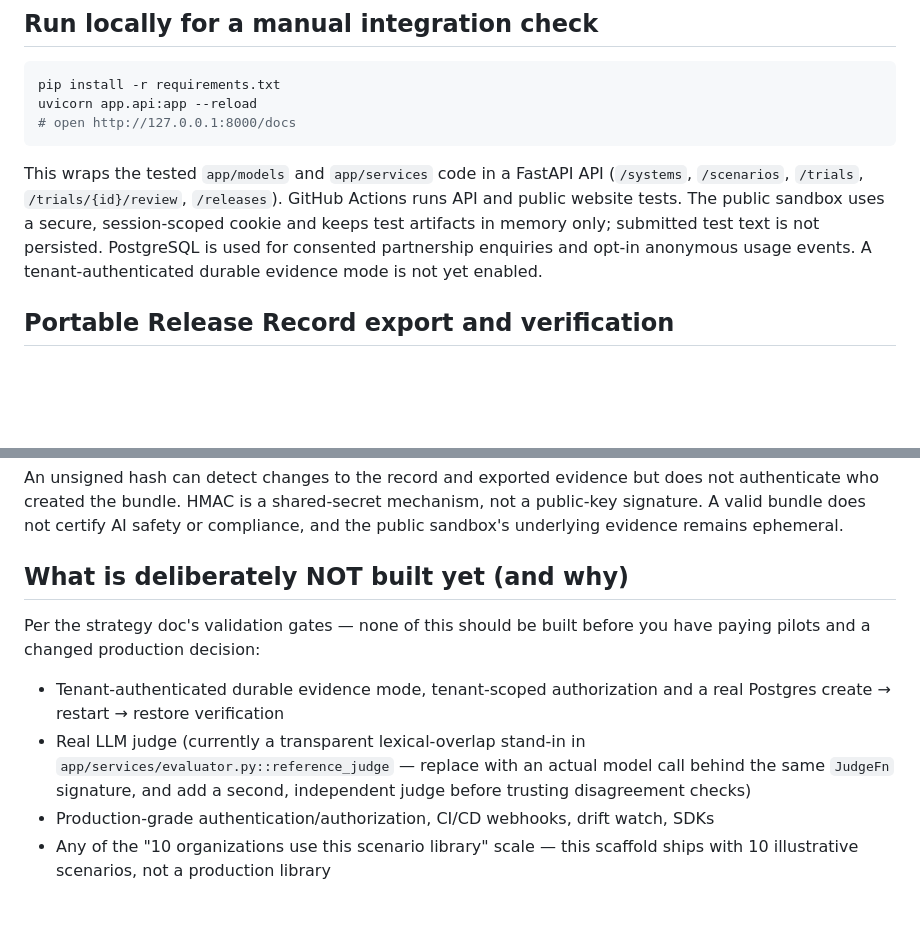
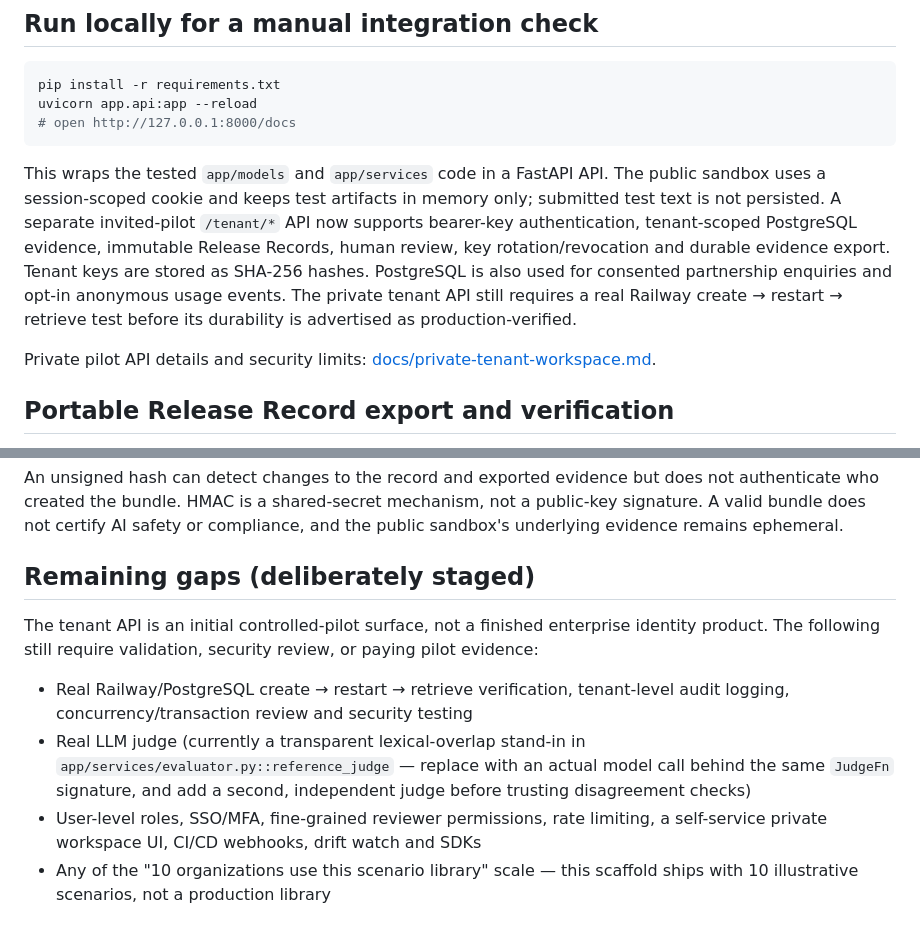
Before and after one commit to mubayyingcc-AI/mubayyin, a Markdown page: README.md, 2 parts joined by grey strips. Drawn GitHub-style; blank space fills up the shorter version.

Commit message:
Document the new invited-pilot tenant API and remaining durability/security verification gates

````diff
--- a/README.md
+++ b/README.md
@@ -35,7 +35,9 @@ uvicorn app.api:app --reload
 # open http://127.0.0.1:8000/docs
 ```
 
-This wraps the tested `app/models` and `app/services` code in a FastAPI API (`/systems`, `/scenarios`, `/trials`, `/trials/{id}/review`, `/releases`). GitHub Actions runs API and public website tests. The public sandbox uses a secure, session-scoped cookie and keeps test artifacts in memory only; submitted test text is not persisted. PostgreSQL is used for consented partnership enquiries and opt-in anonymous usage events. A tenant-authenticated durable evidence mode is not yet enabled.
+This wraps the tested `app/models` and `app/services` code in a FastAPI API. The public sandbox uses a session-scoped cookie and keeps test artifacts in memory only; submitted test text is not persisted. A separate invited-pilot `/tenant/*` API now supports bearer-key authentication, tenant-scoped PostgreSQL evidence, immutable Release Records, human review, key rotation/revocation and durable evidence export. Tenant keys are stored as SHA-256 hashes. PostgreSQL is also used for consented partnership enquiries and opt-in anonymous usage events. The private tenant API still requires a real Railway create → restart → retrieve test before its durability is advertised as production-verified.
+
+Private pilot API details and security limits: [docs/private-tenant-workspace.md](docs/private-tenant-workspace.md).
 
 ## Portable Release Record export and verification
 
@@ -48,17 +50,16 @@ The English and Arabic labs can export a sandbox Release Record as a JSON eviden
 
 An unsigned hash can detect changes to the record and exported evidence but does not authenticate who created the bundle. HMAC is a shared-secret mechanism, not a public-key signature. A valid bundle does not certify AI safety or compliance, and the public sandbox's underlying evidence remains ephemeral.
 
-## What is deliberately NOT built yet (and why)
+## Remaining gaps (deliberately staged)
 
-Per the strategy doc's validation gates — none of this should be built
-before you have paying pilots and a changed production decision:
+The tenant API is an initial controlled-pilot surface, not a finished enterprise identity product. The following still require validation, security review, or paying pilot evidence:
 
-- Tenant-authenticated durable evidence mode, tenant-scoped authorization and a real Postgres create → restart → restore verification
+- Real Railway/PostgreSQL create → restart → retrieve verification, tenant-level audit logging, concurrency/transaction review and security testing
 - Real LLM judge (currently a transparent lexical-overlap stand-in in
   `app/services/evaluator.py::reference_judge` — replace with an actual
   model call behind the same `JudgeFn` signature, and add a second,
   independent judge before trusting disagreement checks)
-- Production-grade authentication/authorization, CI/CD webhooks, drift watch, SDKs
+- User-level roles, SSO/MFA, fine-grained reviewer permissions, rate limiting, a self-service private workspace UI, CI/CD webhooks, drift watch and SDKs
 - Any of the "10 organizations use this scenario library" scale — this
   scaffold ships with 10 illustrative scenarios, not a production library
 
````
